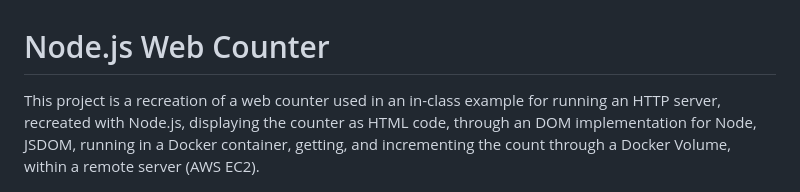
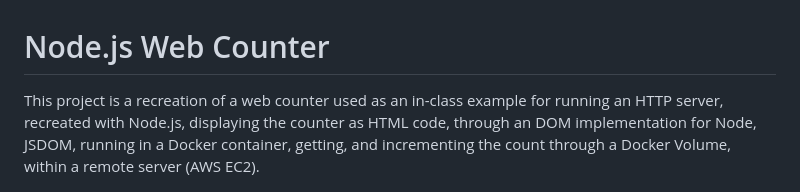
Before and after one commit to cs220s23/david-node-counter, a Markdown page: README.md, the part around the change. Rendered like a GitHub page.

```diff
--- a/README.md
+++ b/README.md
@@ -1,5 +1,5 @@
 # Node.js Web Counter
-This project is a recreation of a web counter used in an in-class example for running an HTTP server, recreated with Node.js, displaying the counter as HTML code, through an DOM implementation for Node, JSDOM, running in a Docker container, getting, and incrementing the count through a Docker Volume, within a remote server (AWS EC2).
+This project is a recreation of a web counter used as an in-class example for running an HTTP server, recreated with Node.js, displaying the counter as HTML code, through an DOM implementation for Node, JSDOM, running in a Docker container, getting, and incrementing the count through a Docker Volume, within a remote server (AWS EC2).
 
 ![Sorry it increments by 2](counter.gif)
 *Sorry this increments by 2, implementing this took **forever...***
```
